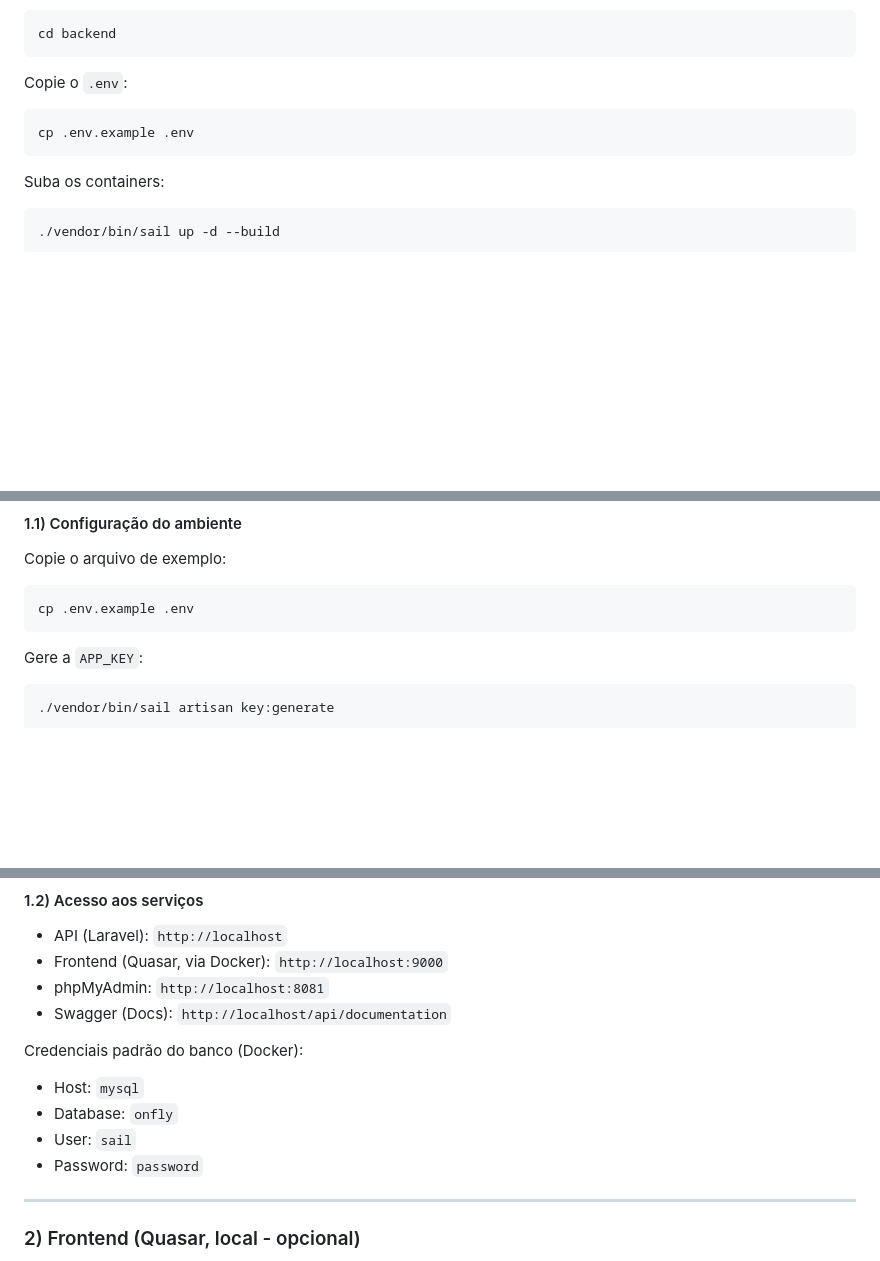
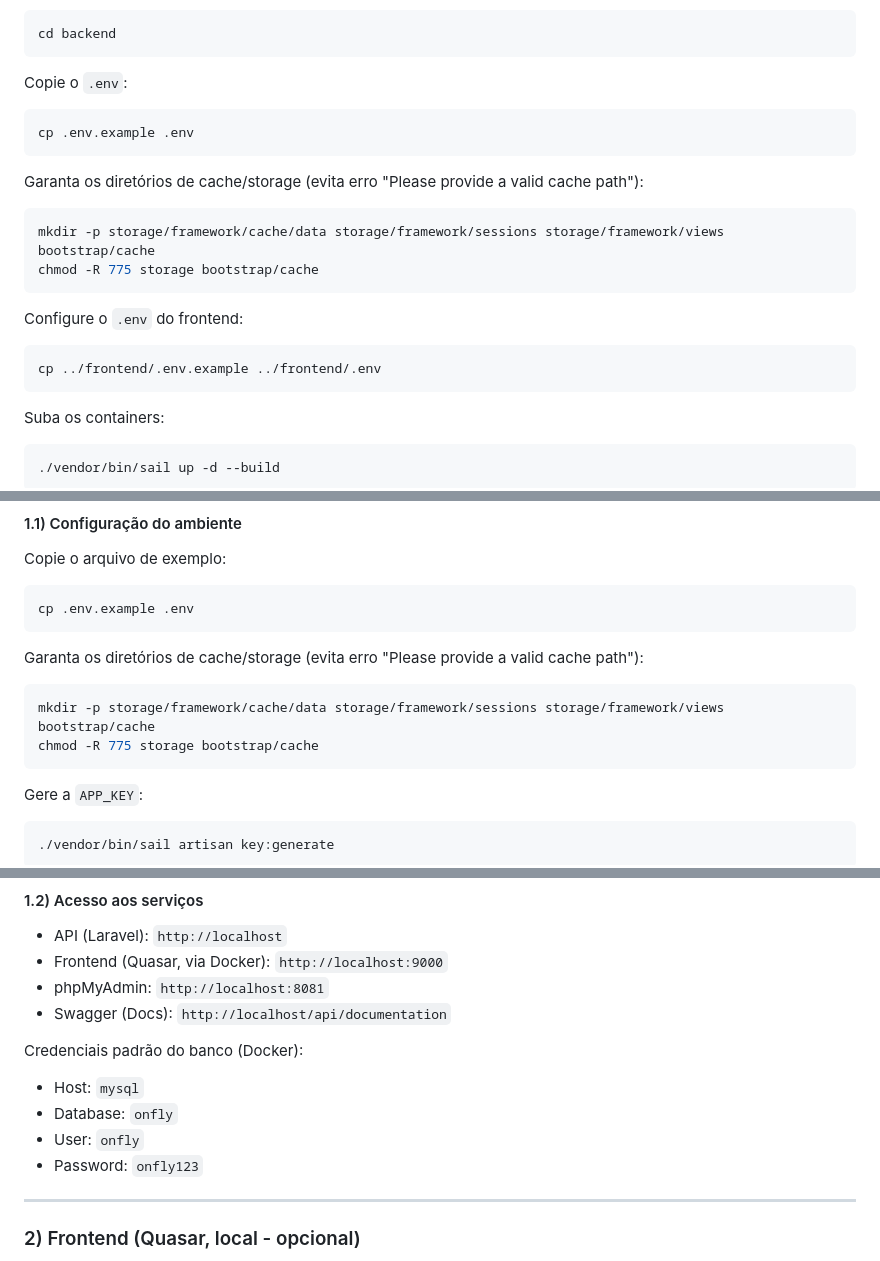
Before and after one commit to LucasRAmorim/onfly-travel-orders, a Markdown page: README.md, 3 parts joined by grey strips. GitHub-like rendering; blank space fills up the shorter version.

Commit message:
atualizando readme

````diff
--- a/README.md
+++ b/README.md
@@ -71,6 +71,19 @@ Copie o `.env`:
 cp .env.example .env
 ```
 
+Garanta os diretórios de cache/storage (evita erro "Please provide a valid cache path"):
+
+```bash
+mkdir -p storage/framework/cache/data storage/framework/sessions storage/framework/views bootstrap/cache
+chmod -R 775 storage bootstrap/cache
+```
+
+Configure o `.env` do frontend:
+
+```bash
+cp ../frontend/.env.example ../frontend/.env
+```
+
 Suba os containers:
 
 ```bash
@@ -123,6 +136,13 @@ Copie o arquivo de exemplo:
 cp .env.example .env
 ```
 
+Garanta os diretórios de cache/storage (evita erro "Please provide a valid cache path"):
+
+```bash
+mkdir -p storage/framework/cache/data storage/framework/sessions storage/framework/views bootstrap/cache
+chmod -R 775 storage bootstrap/cache
+```
+
 Gere a `APP_KEY`:
 
 ```bash
@@ -146,8 +166,8 @@ Suba migrations e seed:
 Credenciais padrão do banco (Docker):
 - Host: `mysql`
 - Database: `onfly`
-- User: `sail`
-- Password: `password`
+- User: `onfly`
+- Password: `onfly123`
 
 ---
 
````
